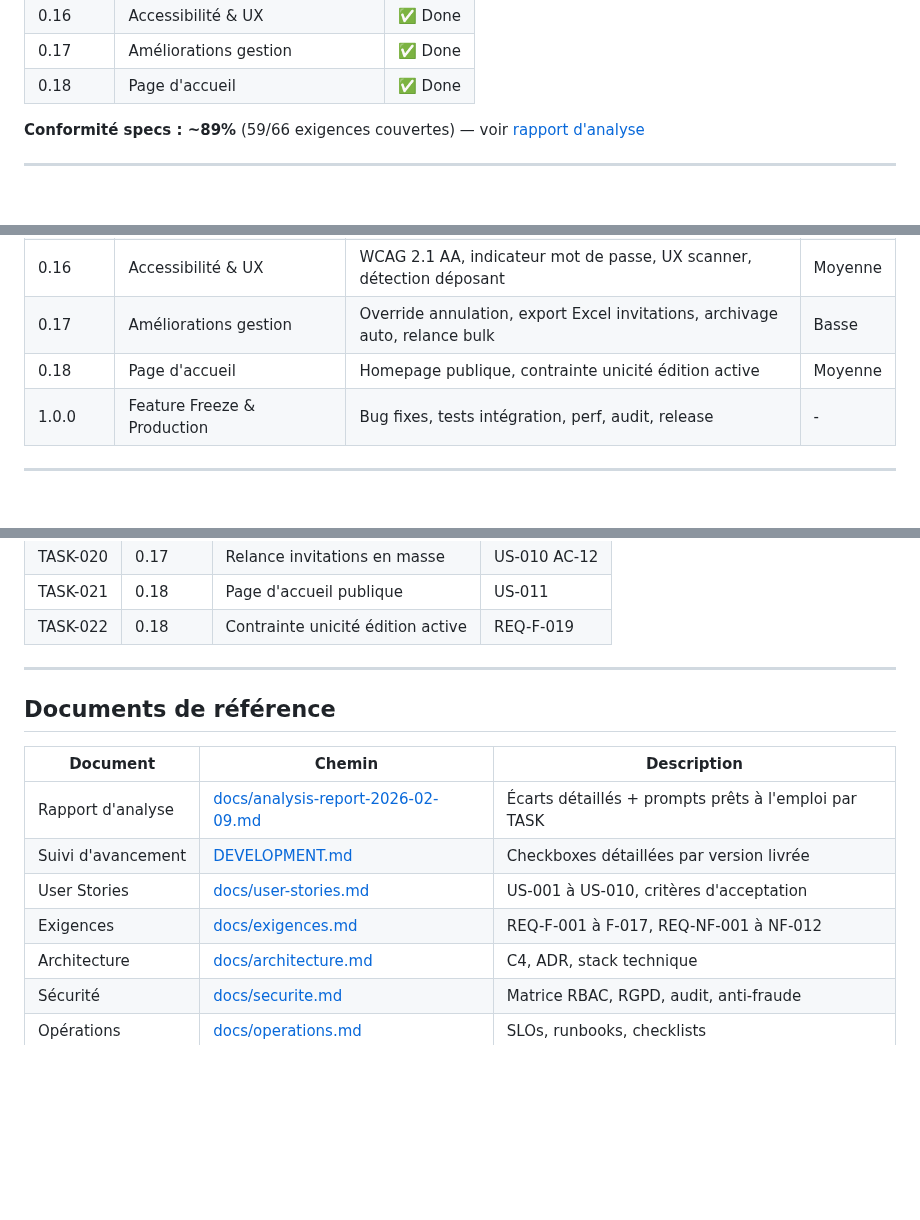
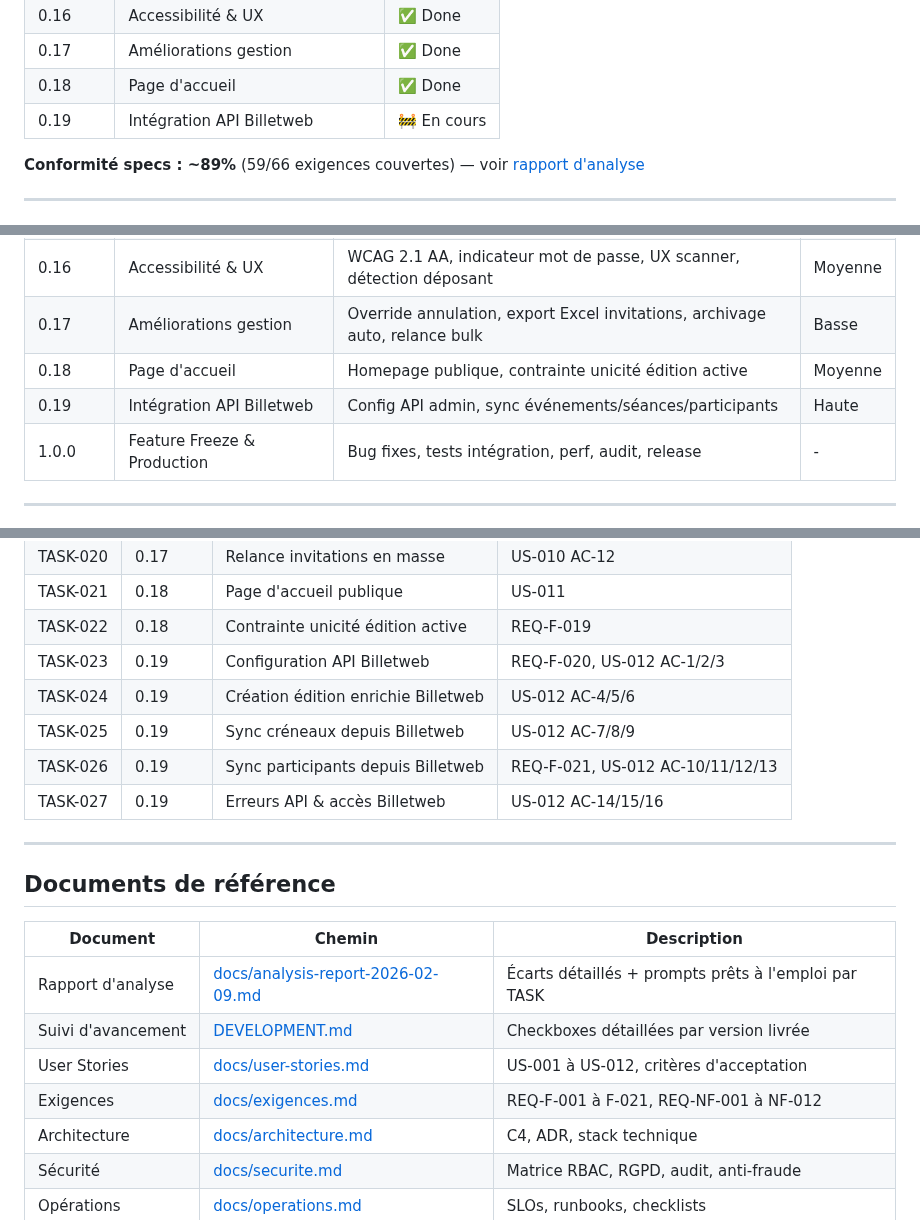
Before and after one commit to ALPE-Plaisance-du-Touch/Gestionnaire-de-Bourse-ALPE, a Markdown page: PLAN.md, 3 parts joined by grey strips. Rendered like a GitHub page; blank space fills up the shorter version.

```diff
--- a/PLAN.md
+++ b/PLAN.md
@@ -42,6 +42,7 @@ et les corrections de sécurité sont acceptés à partir de ce point.
 | 0.16 | Accessibilité & UX | ✅ Done |
 | 0.17 | Améliorations gestion | ✅ Done |
 | 0.18 | Page d'accueil | ✅ Done |
+| 0.19 | Intégration API Billetweb | 🚧 En cours |
 
 **Conformité specs : ~89%** (59/66 exigences couvertes) — voir [rapport d'analyse](docs/analysis-report-2026-02-09.md)
 
@@ -58,6 +59,7 @@ et les corrections de sécurité sont acceptés à partir de ce point.
 | 0.16 | Accessibilité & UX | WCAG 2.1 AA, indicateur mot de passe, UX scanner, détection déposant | Moyenne |
 | 0.17 | Améliorations gestion | Override annulation, export Excel invitations, archivage auto, relance bulk | Basse |
 | 0.18 | Page d'accueil | Homepage publique, contrainte unicité édition active | Moyenne |
+| 0.19 | Intégration API Billetweb | Config API admin, sync événements/séances/participants | Haute |
 | 1.0.0 | Feature Freeze & Production | Bug fixes, tests intégration, perf, audit, release | - |
 
 ---
@@ -295,6 +345,11 @@ Seuls les bugfixes, la stabilisation et l'optimisation sont acceptés.
 | TASK-020 | 0.17 | Relance invitations en masse | US-010 AC-12 |
 | TASK-021 | 0.18 | Page d'accueil publique | US-011 |
 | TASK-022 | 0.18 | Contrainte unicité édition active | REQ-F-019 |
+| TASK-023 | 0.19 | Configuration API Billetweb | REQ-F-020, US-012 AC-1/2/3 |
+| TASK-024 | 0.19 | Création édition enrichie Billetweb | US-012 AC-4/5/6 |
+| TASK-025 | 0.19 | Sync créneaux depuis Billetweb | US-012 AC-7/8/9 |
+| TASK-026 | 0.19 | Sync participants depuis Billetweb | REQ-F-021, US-012 AC-10/11/12/13 |
+| TASK-027 | 0.19 | Erreurs API & accès Billetweb | US-012 AC-14/15/16 |
 
 ---
 
@@ -304,8 +359,8 @@ Seuls les bugfixes, la stabilisation et l'optimisation sont acceptés.
 |----------|--------|-------------|
 | Rapport d'analyse | [docs/analysis-report-2026-02-09.md](docs/analysis-report-2026-02-09.md) | Écarts détaillés + prompts prêts à l'emploi par TASK |
 | Suivi d'avancement | [DEVELOPMENT.md](DEVELOPMENT.md) | Checkboxes détaillées par version livrée |
-| User Stories | [docs/user-stories.md](docs/user-stories.md) | US-001 à US-010, critères d'acceptation |
-| Exigences | [docs/exigences.md](docs/exigences.md) | REQ-F-001 à F-017, REQ-NF-001 à NF-012 |
+| User Stories | [docs/user-stories.md](docs/user-stories.md) | US-001 à US-012, critères d'acceptation |
+| Exigences | [docs/exigences.md](docs/exigences.md) | REQ-F-001 à F-021, REQ-NF-001 à NF-012 |
 | Architecture | [docs/architecture.md](docs/architecture.md) | C4, ADR, stack technique |
 | Sécurité | [docs/securite.md](docs/securite.md) | Matrice RBAC, RGPD, audit, anti-fraude |
 | Opérations | [docs/operations.md](docs/operations.md) | SLOs, runbooks, checklists |
```
Also changed, not shown: other parts of PLAN.md (+49 -1 lines).
